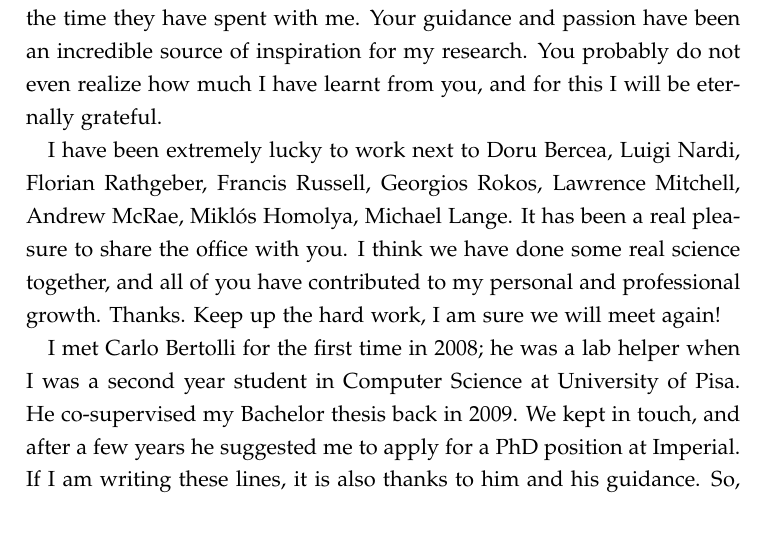
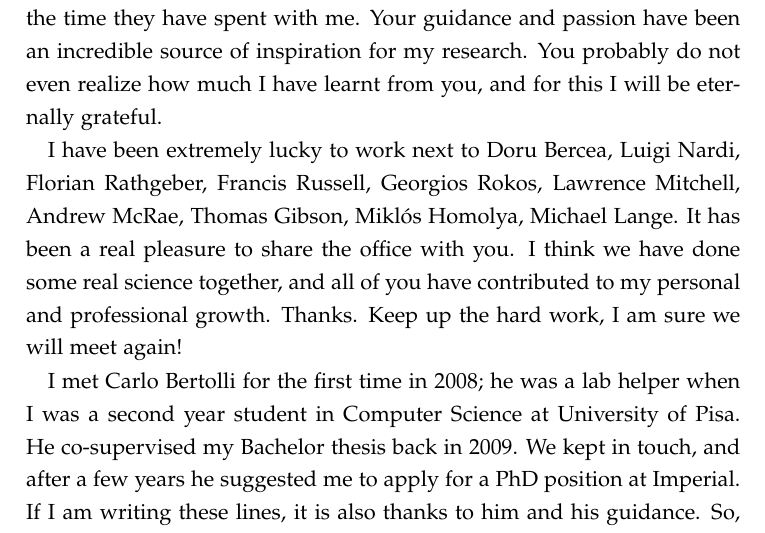
Before and after one commit to FabioLuporini/phd-thesis, a LaTeX thesis (thesis.tex, which reads acknowledgements.tex): part of page 9 of 225, cut so that both start at the same text. The pictures show the PDF file thesis.pdf that the author committed with the source.

Commit message:
acknowledgements: Update

```diff
--- a/acknowledgements.tex
+++ b/acknowledgements.tex
@@ -3,7 +3,7 @@ In these two pages, I would like to express my gratitude to those who supported
 
 My greatest thanks to my supervisors, Paul Kelly and David Ham, for the time they have spent with me. Your guidance and passion have been an incredible source of inspiration for my research. You probably do not even realize how much I have learnt from you, and for this I will be eternally grateful.
 
-I have been extremely lucky to work next to Doru Bercea, Luigi Nardi, Florian Rathgeber, Francis Russell, Georgios Rokos, Lawrence Mitchell, Andrew McRae, Miklós Homolya, Michael Lange. It has been a real pleasure to share the office with you. I think we have done some real science together, and all of you have contributed to my personal and professional growth. Thanks. Keep up the hard work, I am sure we will meet again!
+I have been extremely lucky to work next to Doru Bercea, Luigi Nardi, Florian Rathgeber, Francis Russell, Georgios Rokos, Lawrence Mitchell, Andrew McRae, Thomas Gibson, Miklós Homolya, Michael Lange. It has been a real pleasure to share the office with you. I think we have done some real science together, and all of you have contributed to my personal and professional growth. Thanks. Keep up the hard work, I am sure we will meet again!
 
 I met Carlo Bertolli for the first time in 2008; he was a lab helper when I was a second year student in Computer Science at University of Pisa. He co-supervised my Bachelor thesis back in 2009. We kept in touch, and after a few years he suggested me to apply for a PhD position at Imperial. If I am writing these lines, it is also thanks to him and his guidance. So, thanks Carlo.
 
```
Also changed, not shown: thesis.pdf.
